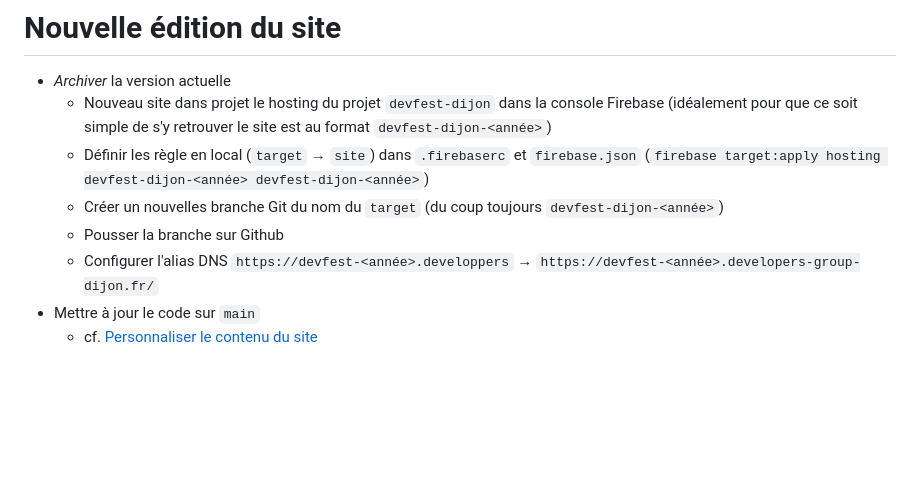
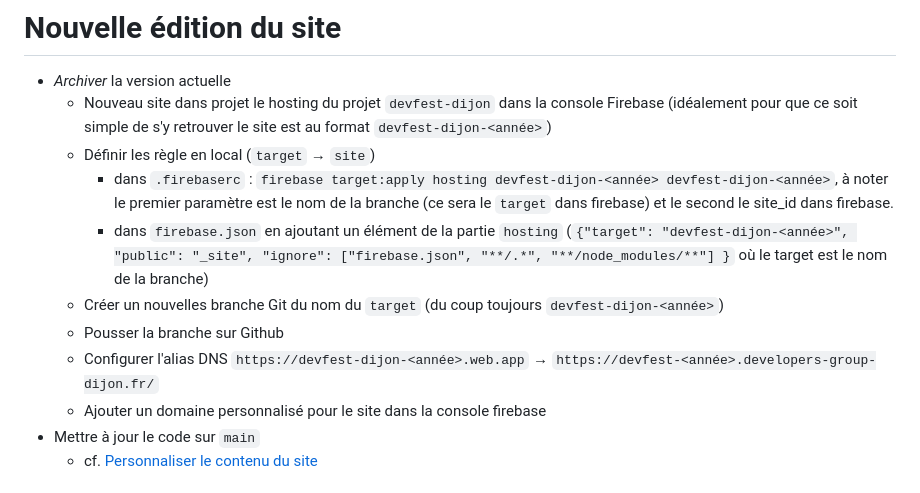
Before and after one commit to developers-group-dijon/devfest-site, a Markdown page: README.md, the part around the change. Drawn GitHub-style; blank space fills up the shorter version.

Commit message:
docs: complète le README pour le déploiement des nouvelles versions

```diff
--- a/README.md
+++ b/README.md
@@ -86,10 +86,13 @@ Dans tous les cas les fichiers sont référencés avec des URLs relatives au dos
 
 - _Archiver_ la version actuelle
   - Nouveau site dans projet le hosting du projet `devfest-dijon` dans la console Firebase (idéalement pour que ce soit simple de s'y retrouver le site est au format `devfest-dijon-<année>`)
-  - Définir les règle en local (`target` → `site`) dans `.firebaserc` et `firebase.json` (`firebase target:apply hosting devfest-dijon-<année> devfest-dijon-<année>`)
+  - Définir les règle en local (`target` → `site`)
+    - dans `.firebaserc` : `firebase target:apply hosting devfest-dijon-<année> devfest-dijon-<année>`, à noter le premier paramètre est le nom de la branche (ce sera le `target` dans firebase) et le second le site_id dans firebase.
+    - dans `firebase.json` en ajoutant un élément de la partie `hosting` (`{"target": "devfest-dijon-<année>", "public": "_site", "ignore": ["firebase.json", "**/.*", "**/node_modules/**"] }` où le target est le nom de la branche)
   - Créer un nouvelles branche Git du nom du `target` (du coup toujours `devfest-dijon-<année>`)
   - Pousser la branche sur Github
-  - Configurer l'alias DNS `https://devfest-<année>.developpers` → `https://devfest-<année>.developers-group-dijon.fr/`
+  - Configurer l'alias DNS `https://devfest-dijon-<année>.web.app` → `https://devfest-<année>.developers-group-dijon.fr/`
+  - Ajouter un domaine personnalisé pour le site dans la console firebase
 - Mettre à jour le code sur `main`
   - cf. [Personnaliser le contenu du site](#personnaliser-le-contenu-du-site)
 
```
